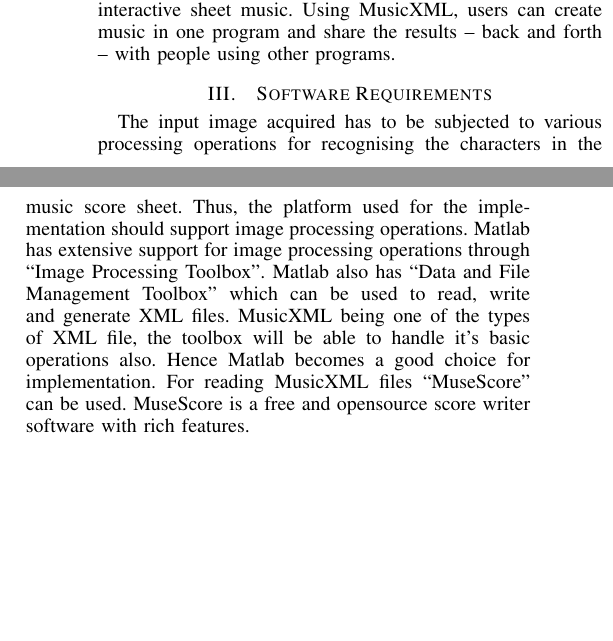
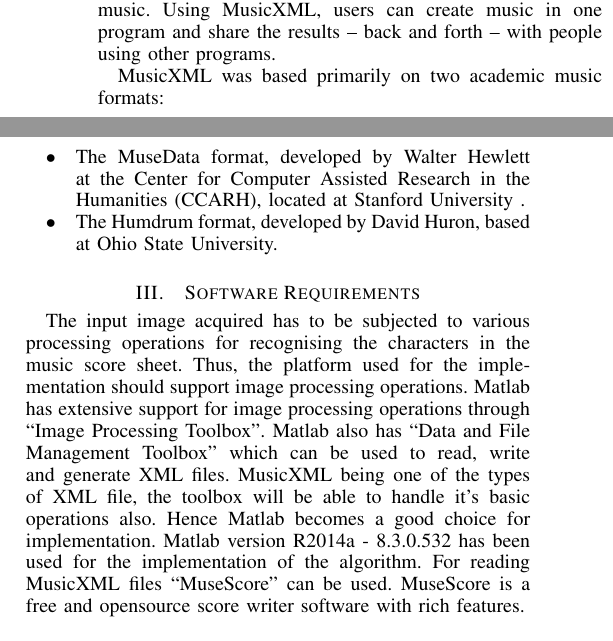
Before and after one commit to mkkaushiksjce/OCR-for-music-recognition-and-playback-publication, a LaTeX paper (main.tex): two parts of the columns of the page before the commit and two parts of the columns of page 1 of 2 after it, joined at a grey line, cut so that both start at the same text, the shorter picture padded with empty space. Compiled offline with pdfLaTeX.

Commit message:
minor changes

```diff
--- a/main.tex
+++ b/main.tex
@@ -590,12 +590,17 @@ readable and usable by a wide range of music notation applications. MusicXML com
 native file formats used by several musical score writing programs, which are designed for rapid
 and interactive use. MusicXML
 files are the standard for sharing interactive sheet music. Using MusicXML, users can create music
-in one program and share the results – back and forth – with people using other programs.
+in one program and share the results – back and forth – with people using other programs. \par
+MusicXML was based primarily on two academic music formats:
+\begin{itemize}
+  \item The MuseData format, developed by Walter Hewlett at the Center for Computer Assisted Research in the Humanities (CCARH), located at Stanford University .
+  \item The Humdrum format, developed by David Huron, based at Ohio State University.
+\end{itemize}
 
 
 \section{Software Requirements}
  The input image acquired has to be subjected to various processing operations for recognising the characters in the music score sheet. Thus, the platform used for the implementation  should support
-image processing operations. Matlab has extensive support for image processing operations through “Image Processing Toolbox". Matlab also has “Data and File Management Toolbox” which can be used to read, write and generate XML files. MusicXML being one of the types of XML file, the toolbox will be able to handle it's basic operations also. Hence Matlab becomes a good choice for implementation. For reading MusicXML files “MuseScore” can be used. MuseScore is a free and opensource score writer software with rich features.
+image processing operations. Matlab has extensive support for image processing operations through “Image Processing Toolbox". Matlab also has “Data and File Management Toolbox” which can be used to read, write and generate XML files. MusicXML being one of the types of XML file, the toolbox will be able to handle it's basic operations also. Hence Matlab becomes a good choice for implementation. Matlab version R2014a - 8.3.0.532 has been used for the implementation of the algorithm. For reading MusicXML files “MuseScore” can be used. MuseScore is a free and opensource score writer software with rich features.
 
 \section{Algorithm and Implementation}
 This section presents the various steps involved in converting the captured image of a score sheet into MusicXML file.
```
Also changed, not shown: main.tex (4 more changed lines).
